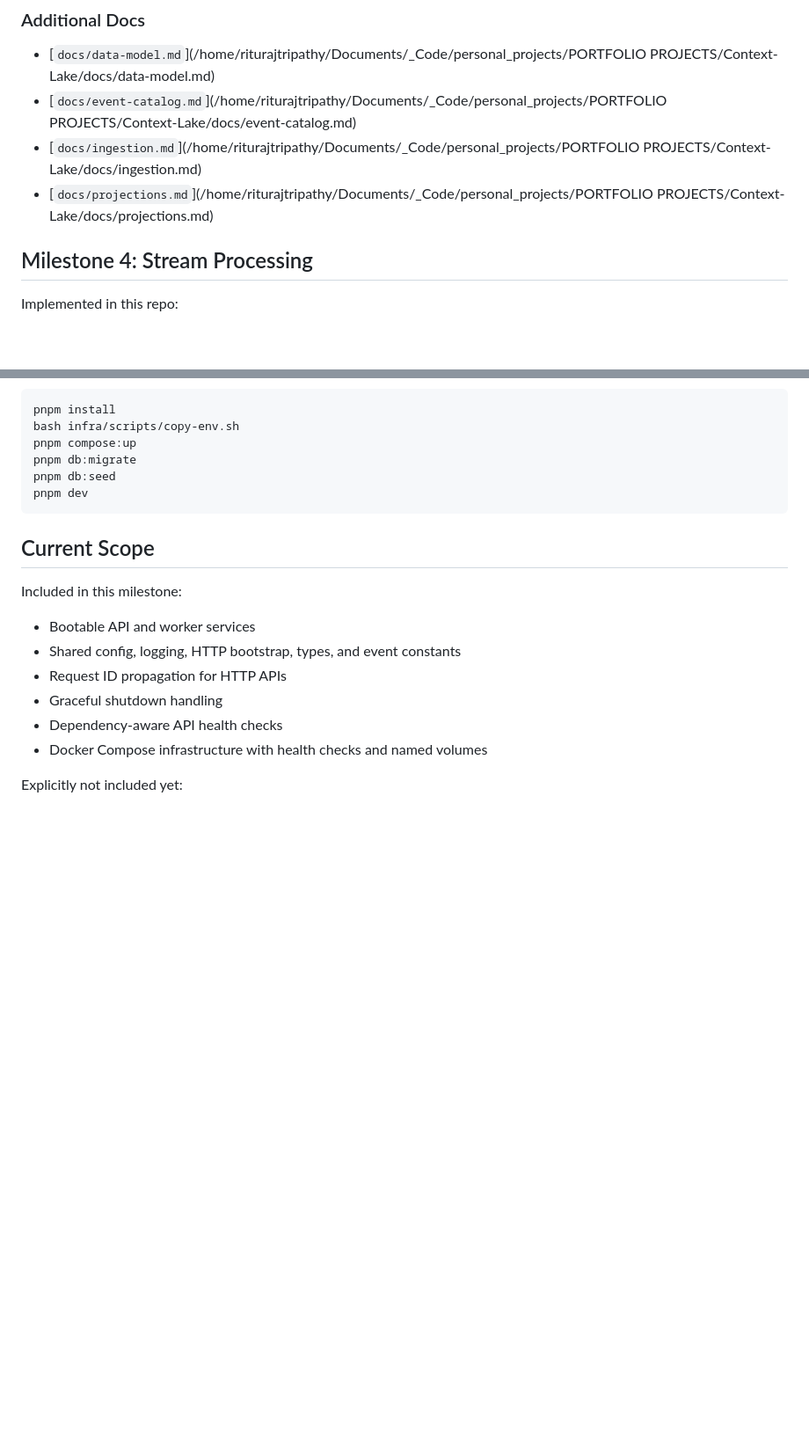
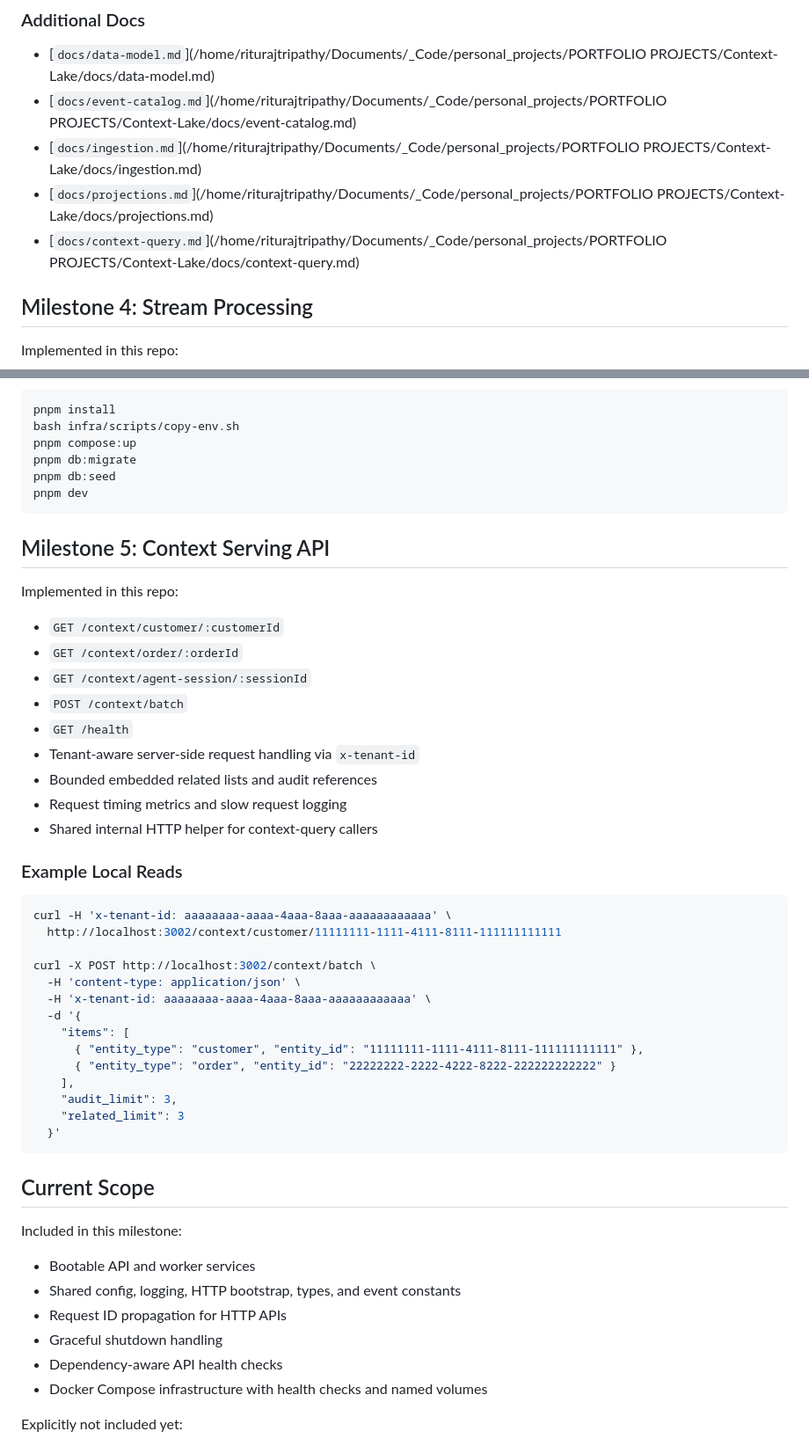
Before and after one commit to riturajFi/Context-Lake, a Markdown page: README.md, 2 parts joined by grey strips. Shown at 88% size. Rendered like a GitHub page; blank space fills up the shorter version.

Commit message:
docs: add context query api guide

````diff
--- a/README.md
+++ b/README.md
@@ -168,6 +168,7 @@ pnpm db:migrate:smoke
 - [`docs/event-catalog.md`](/home/riturajtripathy/Documents/_Code/personal_projects/PORTFOLIO PROJECTS/Context-Lake/docs/event-catalog.md)
 - [`docs/ingestion.md`](/home/riturajtripathy/Documents/_Code/personal_projects/PORTFOLIO PROJECTS/Context-Lake/docs/ingestion.md)
 - [`docs/projections.md`](/home/riturajtripathy/Documents/_Code/personal_projects/PORTFOLIO PROJECTS/Context-Lake/docs/projections.md)
+- [`docs/context-query.md`](/home/riturajtripathy/Documents/_Code/personal_projects/PORTFOLIO PROJECTS/Context-Lake/docs/context-query.md)
 
 ## Milestone 4: Stream Processing
 
@@ -227,6 +228,39 @@ pnpm db:seed
 pnpm dev
 ```
 
+## Milestone 5: Context Serving API
+
+Implemented in this repo:
+
+- `GET /context/customer/:customerId`
+- `GET /context/order/:orderId`
+- `GET /context/agent-session/:sessionId`
+- `POST /context/batch`
+- `GET /health`
+- Tenant-aware server-side request handling via `x-tenant-id`
+- Bounded embedded related lists and audit references
+- Request timing metrics and slow request logging
+- Shared internal HTTP helper for context-query callers
+
+### Example Local Reads
+
+```bash
+curl -H 'x-tenant-id: aaaaaaaa-aaaa-4aaa-8aaa-aaaaaaaaaaaa' \
+  http://localhost:3002/context/customer/11111111-1111-4111-8111-111111111111
+
+curl -X POST http://localhost:3002/context/batch \
+  -H 'content-type: application/json' \
+  -H 'x-tenant-id: aaaaaaaa-aaaa-4aaa-8aaa-aaaaaaaaaaaa' \
+  -d '{
+    "items": [
+      { "entity_type": "customer", "entity_id": "11111111-1111-4111-8111-111111111111" },
+      { "entity_type": "order", "entity_id": "22222222-2222-4222-8222-222222222222" }
+    ],
+    "audit_limit": 3,
+    "related_limit": 3
+  }'
+```
+
 ## Current Scope
 
 Included in this milestone:
````
Also changed, not shown: docs/context-query.md (added, +190 -0 lines).
